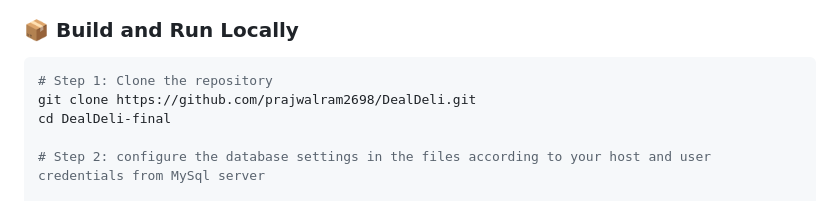
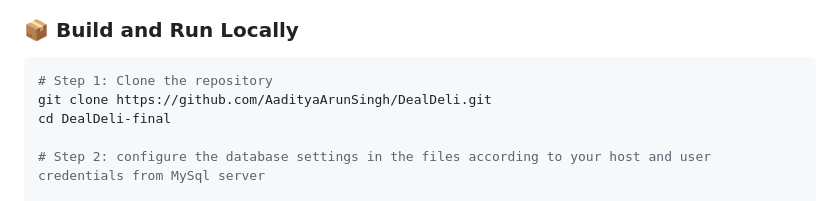
Before and after one commit to AadityaArunSingh/DealDeli, a Markdown page: README.md, the part around the change. Drawn GitHub-style.

````diff
--- a/README.md
+++ b/README.md
@@ -47,7 +47,7 @@ This project uses Docker Compose to orchestrate all microservices in isolated co
 
 ```bash
 # Step 1: Clone the repository
-git clone https://github.com/prajwalram2698/DealDeli.git
+git clone https://github.com/AadityaArunSingh/DealDeli.git
 cd DealDeli-final
 
 # Step 2: configure the database settings in the files according to your host and user credentials from MySql server
````
